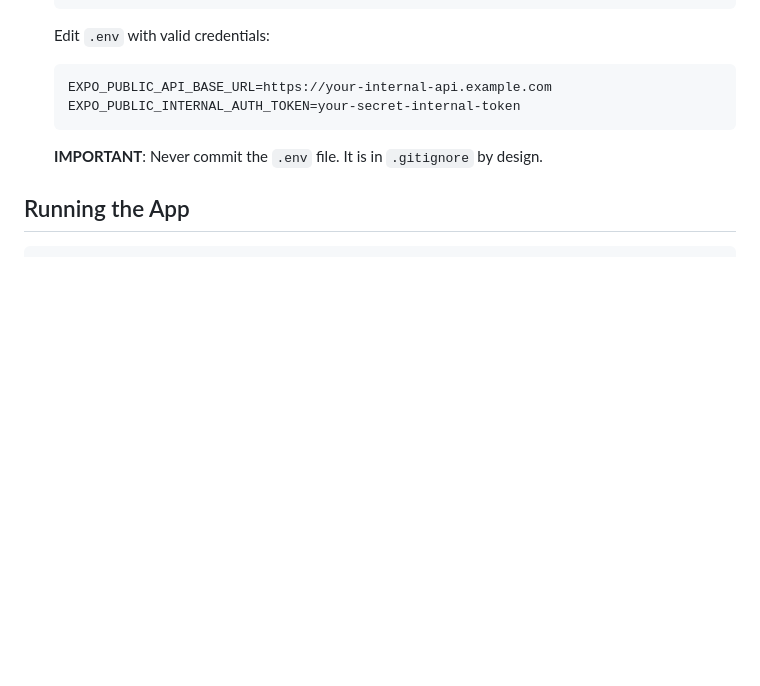
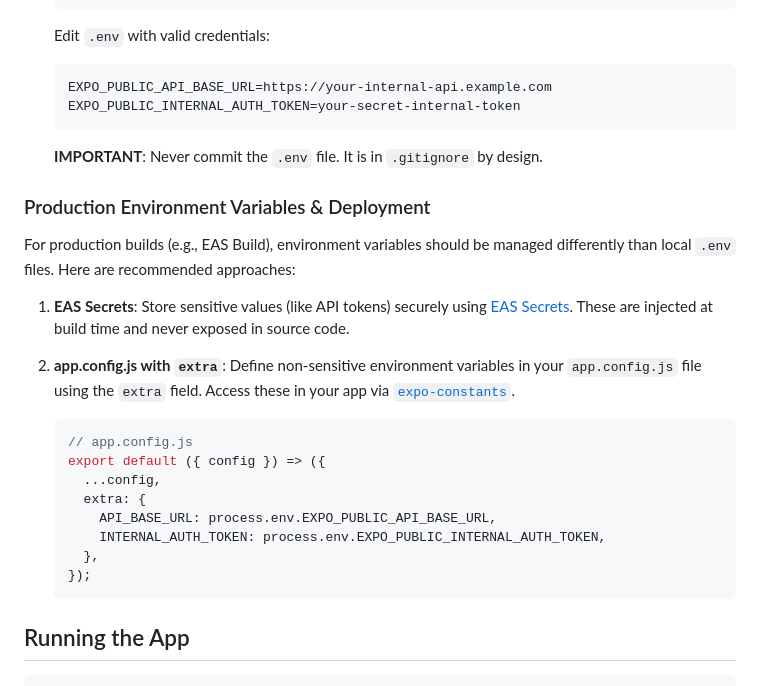
Before and after one commit to aixaria0/Aix, a Markdown page: mobile/README.md, the part around the change. GitHub-like rendering; blank space fills up the shorter version.

Commit message:
Update README.md
Co-authored-by: Copilot <175728472+Copilot@users.noreply.github.com>
Signed-off-by: Aix <3x14159265@protonmail.ch>

````diff
--- a/mobile/README.md
+++ b/mobile/README.md
@@ -40,6 +40,23 @@ This application is **NOT** for public use. You must have:
 
    **IMPORTANT**: Never commit the `.env` file. It is in `.gitignore` by design.
 
+### Production Environment Variables & Deployment
+
+For production builds (e.g., EAS Build), environment variables should be managed differently than local `.env` files. Here are recommended approaches:
+
+1. **EAS Secrets**: Store sensitive values (like API tokens) securely using [EAS Secrets](https://docs.expo.dev/build-reference/secrets/). These are injected at build time and never exposed in source code.
+
+2. **app.config.js with `extra`**: Define non-sensitive environment variables in your `app.config.js` file using the `extra` field. Access these in your app via [`expo-constants`](https://docs.expo.dev/versions/latest/sdk/constants/#constantsmanifestextra).
+
+   ```js
+   // app.config.js
+   export default ({ config }) => ({
+     ...config,
+     extra: {
+       API_BASE_URL: process.env.EXPO_PUBLIC_API_BASE_URL,
+       INTERNAL_AUTH_TOKEN: process.env.EXPO_PUBLIC_INTERNAL_AUTH_TOKEN,
+     },
+   });
 ## Running the App
 
 ```bash
````
